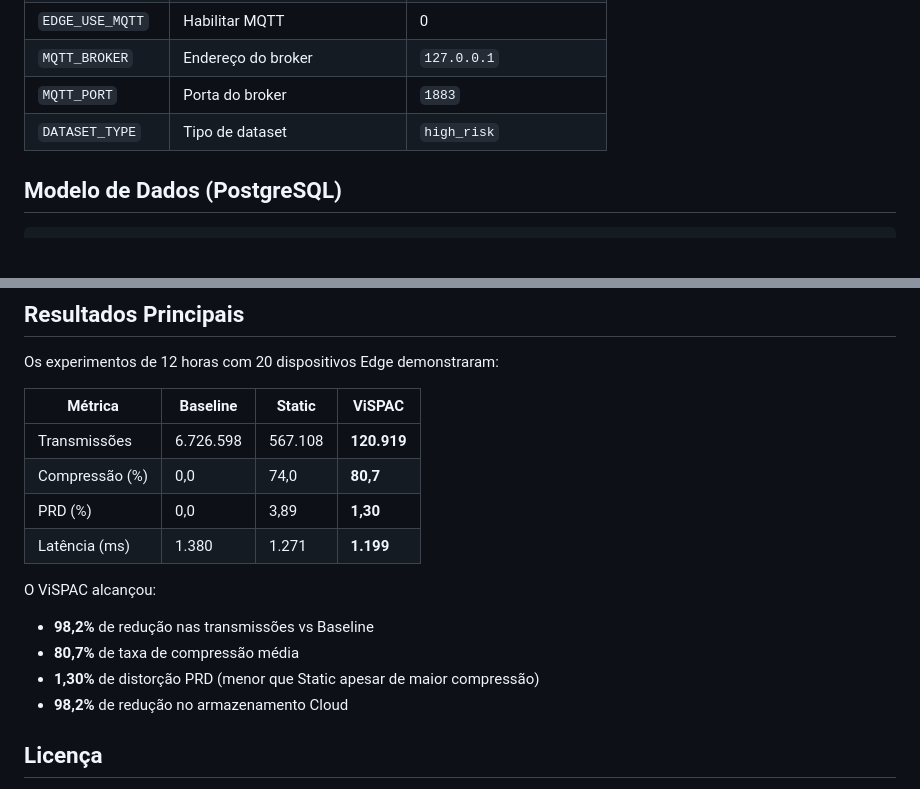
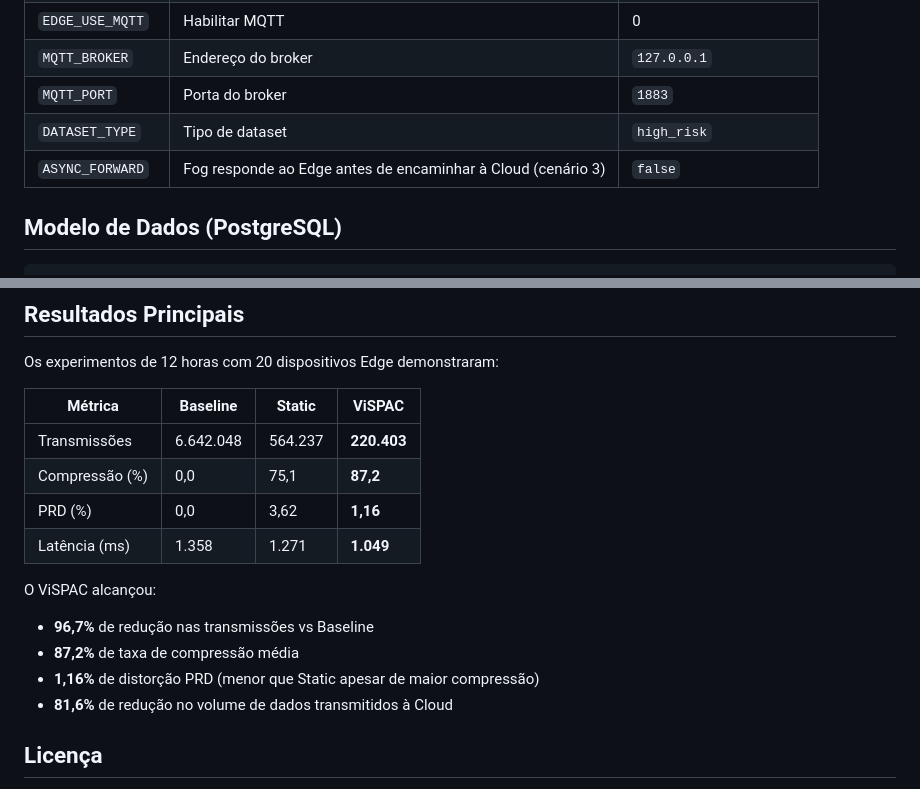
Before and after one commit to mateusrovedaa/dissertacao, a Markdown page: README.md, 2 parts joined by grey strips. Rendered like a GitHub page; blank space fills up the shorter version.

```diff
--- a/README.md
+++ b/README.md
@@ -189,6 +189,7 @@ O dashboard inclui:
 | `MQTT_BROKER` | Endereço do broker | `127.0.0.1` |
 | `MQTT_PORT` | Porta do broker | `1883` |
 | `DATASET_TYPE` | Tipo de dataset | `high_risk` |
+| `ASYNC_FORWARD` | Fog responde ao Edge antes de encaminhar à Cloud (cenário 3) | `false` |
 
 ## Modelo de Dados (PostgreSQL)
 
@@ -223,16 +224,16 @@ Os experimentos de 12 horas com 20 dispositivos Edge demonstraram:
 
 | Métrica | Baseline | Static | ViSPAC |
 |---------|----------|--------|--------|
-| Transmissões | 6.726.598 | 567.108 | **120.919** |
-| Compressão (%) | 0,0 | 74,0 | **80,7** |
-| PRD (%) | 0,0 | 3,89 | **1,30** |
-| Latência (ms) | 1.380 | 1.271 | **1.199** |
+| Transmissões | 6.642.048 | 564.237 | **220.403** |
+| Compressão (%) | 0,0 | 75,1 | **87,2** |
+| PRD (%) | 0,0 | 3,62 | **1,16** |
+| Latência (ms) | 1.358 | 1.271 | **1.049** |
 
 O ViSPAC alcançou:
-- **98,2%** de redução nas transmissões vs Baseline
-- **80,7%** de taxa de compressão média
-- **1,30%** de distorção PRD (menor que Static apesar de maior compressão)
-- **98,2%** de redução no armazenamento Cloud
+- **96,7%** de redução nas transmissões vs Baseline
+- **87,2%** de taxa de compressão média
+- **1,16%** de distorção PRD (menor que Static apesar de maior compressão)
+- **81,6%** de redução no volume de dados transmitidos à Cloud
 
 ## Licença
 
```
